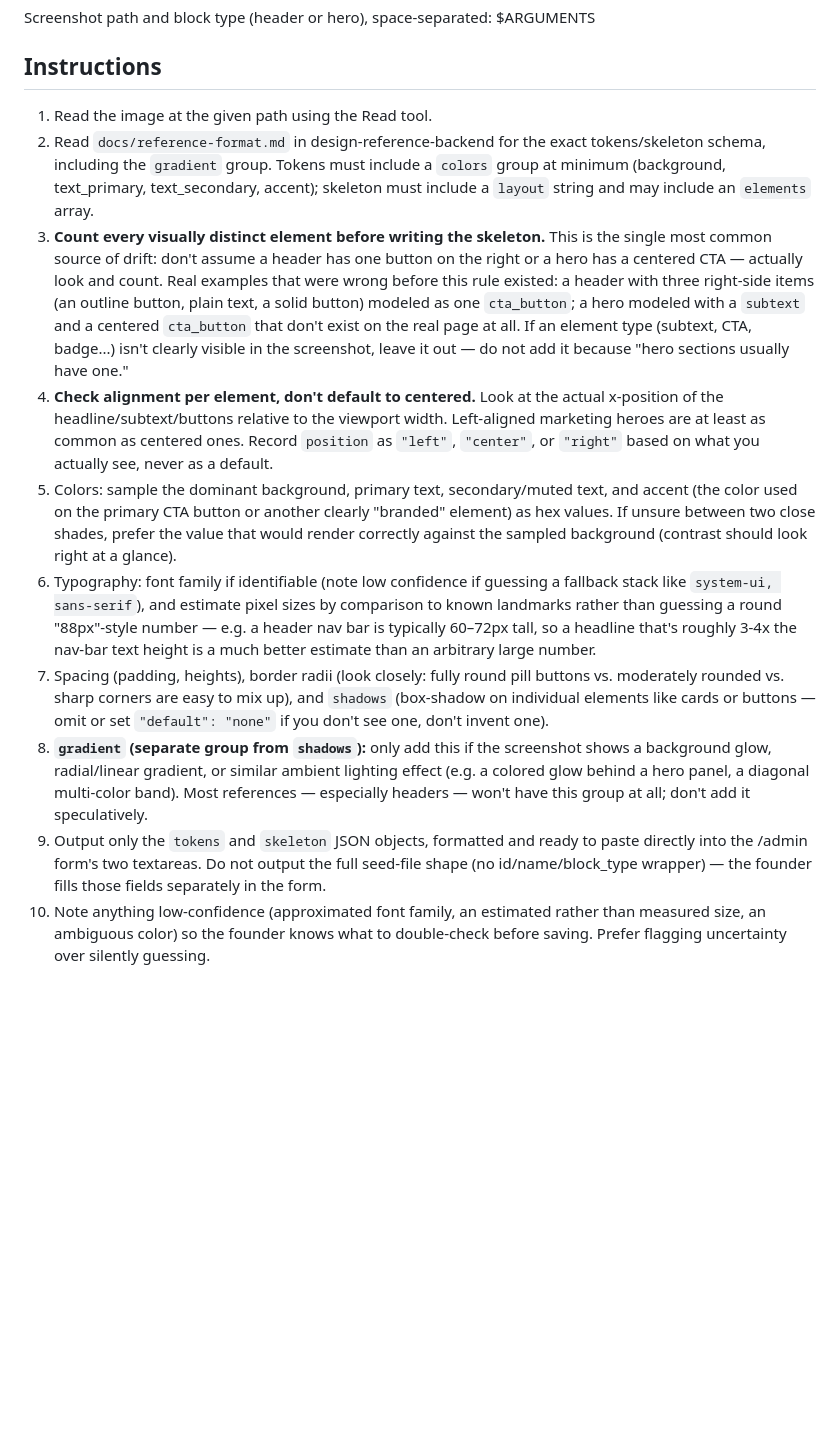
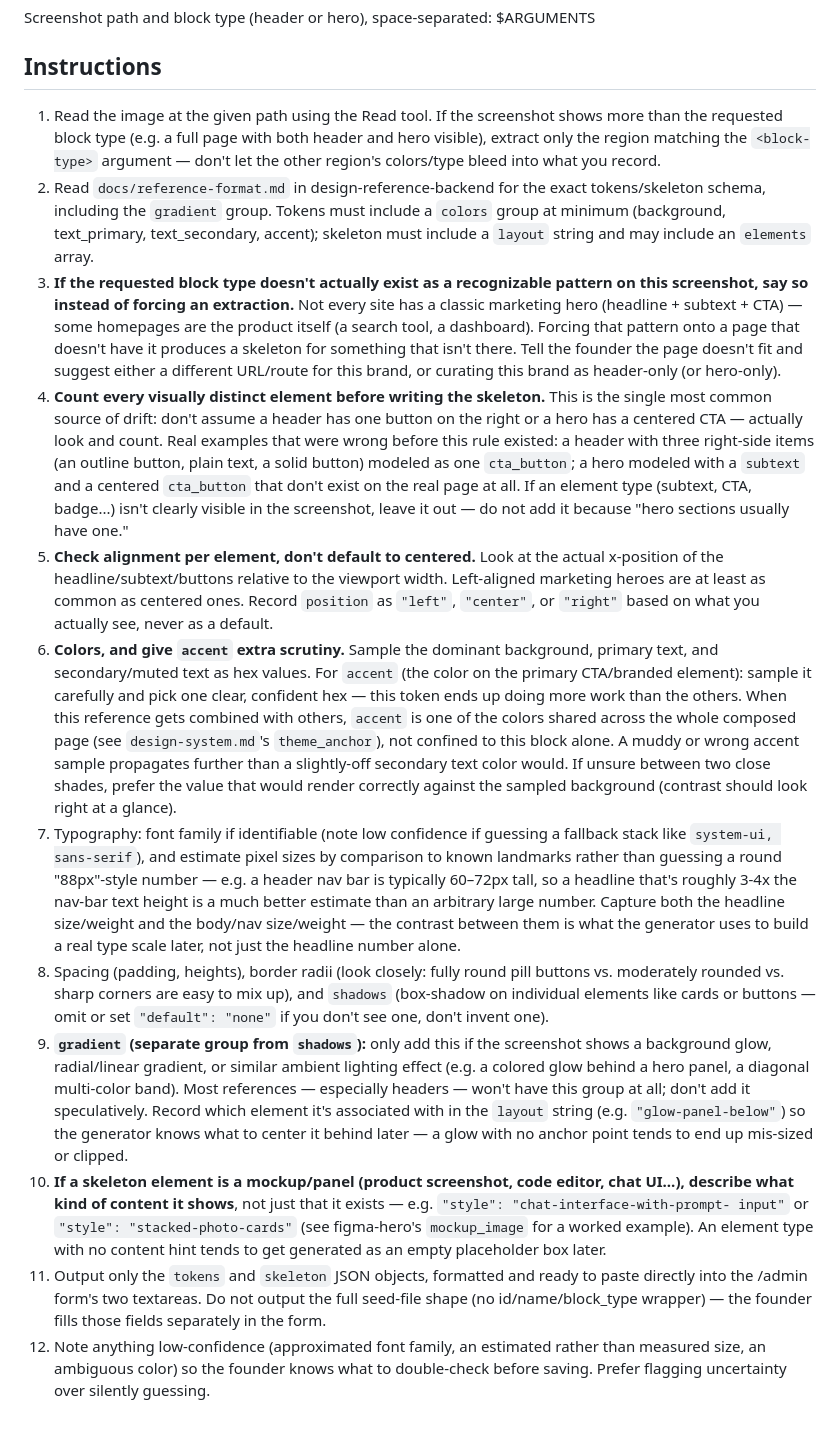
Before and after one commit to sslinNn/design-reference-plugin, a Markdown page: skills/extract-design/SKILL.md, the part around the change. Drawn GitHub-style; blank space fills up the shorter version.

Commit message:
Fold today's full curation/extraction lessons into extract-design
New rules distilled from today's work, beyond the earlier element-
count/alignment/gradient pass:
- Extract only the requested block-type's region when a screenshot
  shows more than one block (header+hero together).
- Don't force an extraction onto a block type that doesn't exist on the
  page (airbnb.com's homepage is the product itself, not a marketing
  hero - forcing one invents a pattern from nothing).
- accent gets extra scrutiny: it's now one of the colors shared across
  a whole composed page via theme_anchor, not confined to its own
  block, so a bad sample propagates further than other tokens.
- Capture headline AND body/nav size+weight together, not just the
  headline number - the pair is what lets generation build real type
  contrast instead of flat, uniform text.
- gradient tokens should record what element they're associated with
  in the layout string, so generation has an anchor point instead of
  mis-sizing or clipping it (this bit twice today).
- Mockup/panel elements should note what kind of content they show, so
  generation doesn't default to an empty placeholder box.

```diff
--- a/skills/extract-design/SKILL.md
+++ b/skills/extract-design/SKILL.md
@@ -10,13 +10,25 @@ Screenshot path and block type (header or hero), space-separated: $ARGUMENTS
 
 ## Instructions
 
-1. Read the image at the given path using the Read tool.
+1. Read the image at the given path using the Read tool. If the screenshot
+   shows more than the requested block type (e.g. a full page with both
+   header and hero visible), extract only the region matching the
+   `<block-type>` argument — don't let the other region's colors/type
+   bleed into what you record.
 2. Read `docs/reference-format.md` in design-reference-backend for the
    exact tokens/skeleton schema, including the `gradient` group. Tokens
    must include a `colors` group at minimum (background, text_primary,
    text_secondary, accent); skeleton must include a `layout` string and
    may include an `elements` array.
-3. **Count every visually distinct element before writing the skeleton.**
+3. **If the requested block type doesn't actually exist as a recognizable
+   pattern on this screenshot, say so instead of forcing an extraction.**
+   Not every site has a classic marketing hero (headline + subtext + CTA)
+   — some homepages are the product itself (a search tool, a dashboard).
+   Forcing that pattern onto a page that doesn't have it produces a
+   skeleton for something that isn't there. Tell the founder the page
+   doesn't fit and suggest either a different URL/route for this brand,
+   or curating this brand as header-only (or hero-only).
+4. **Count every visually distinct element before writing the skeleton.**
    This is the single most common source of drift: don't assume a header
    has one button on the right or a hero has a centered CTA — actually
    look and count. Real examples that were wrong before this rule
@@ -26,37 +38,56 @@ Screenshot path and block type (header or hero), space-separated: $ARGUMENTS
    on the real page at all. If an element type (subtext, CTA, badge...)
    isn't clearly visible in the screenshot, leave it out — do not add it
    because "hero sections usually have one."
-4. **Check alignment per element, don't default to centered.** Look at
+5. **Check alignment per element, don't default to centered.** Look at
    the actual x-position of the headline/subtext/buttons relative to the
    viewport width. Left-aligned marketing heroes are at least as common
    as centered ones. Record `position` as `"left"`, `"center"`, or
    `"right"` based on what you actually see, never as a default.
-5. Colors: sample the dominant background, primary text, secondary/muted
-   text, and accent (the color used on the primary CTA button or another
-   clearly "branded" element) as hex values. If unsure between two close
-   shades, prefer the value that would render correctly against the
+6. **Colors, and give `accent` extra scrutiny.** Sample the dominant
+   background, primary text, and secondary/muted text as hex values. For
+   `accent` (the color on the primary CTA/branded element): sample it
+   carefully and pick one clear, confident hex — this token ends up doing
+   more work than the others. When this reference gets combined with
+   others, `accent` is one of the colors shared across the whole
+   composed page (see `design-system.md`'s `theme_anchor`), not confined
+   to this block alone. A muddy or wrong accent sample propagates further
+   than a slightly-off secondary text color would. If unsure between two
+   close shades, prefer the value that would render correctly against the
    sampled background (contrast should look right at a glance).
-6. Typography: font family if identifiable (note low confidence if
+7. Typography: font family if identifiable (note low confidence if
    guessing a fallback stack like `system-ui, sans-serif`), and estimate
    pixel sizes by comparison to known landmarks rather than guessing a
    round "88px"-style number — e.g. a header nav bar is typically
    60–72px tall, so a headline that's roughly 3-4x the nav-bar text
    height is a much better estimate than an arbitrary large number.
-7. Spacing (padding, heights), border radii (look closely: fully round
+   Capture both the headline size/weight and the body/nav size/weight —
+   the contrast between them is what the generator uses to build a real
+   type scale later, not just the headline number alone.
+8. Spacing (padding, heights), border radii (look closely: fully round
    pill buttons vs. moderately rounded vs. sharp corners are easy to
    mix up), and `shadows` (box-shadow on individual elements like cards
    or buttons — omit or set `"default": "none"` if you don't see one,
    don't invent one).
-8. **`gradient` (separate group from `shadows`):** only add this if the
-   screenshot shows a background glow, radial/linear gradient, or similar
-   ambient lighting effect (e.g. a colored glow behind a hero panel, a
-   diagonal multi-color band). Most references — especially headers —
-   won't have this group at all; don't add it speculatively.
-9. Output only the `tokens` and `skeleton` JSON objects, formatted and
-   ready to paste directly into the /admin form's two textareas. Do not
-   output the full seed-file shape (no id/name/block_type wrapper) — the
-   founder fills those fields separately in the form.
-10. Note anything low-confidence (approximated font family, an estimated
+9. **`gradient` (separate group from `shadows`):** only add this if the
+    screenshot shows a background glow, radial/linear gradient, or
+    similar ambient lighting effect (e.g. a colored glow behind a hero
+    panel, a diagonal multi-color band). Most references — especially
+    headers — won't have this group at all; don't add it speculatively.
+    Record which element it's associated with in the `layout` string
+    (e.g. `"glow-panel-below"`) so the generator knows what to center it
+    behind later — a glow with no anchor point tends to end up mis-sized
+    or clipped.
+10. **If a skeleton element is a mockup/panel (product screenshot, code
+    editor, chat UI...), describe what kind of content it shows**, not
+    just that it exists — e.g. `"style": "chat-interface-with-prompt-
+    input"` or `"style": "stacked-photo-cards"` (see figma-hero's
+    `mockup_image` for a worked example). An element type with no content
+    hint tends to get generated as an empty placeholder box later.
+11. Output only the `tokens` and `skeleton` JSON objects, formatted and
+    ready to paste directly into the /admin form's two textareas. Do not
+    output the full seed-file shape (no id/name/block_type wrapper) — the
+    founder fills those fields separately in the form.
+12. Note anything low-confidence (approximated font family, an estimated
     rather than measured size, an ambiguous color) so the founder knows
     what to double-check before saving. Prefer flagging uncertainty over
     silently guessing.
```
